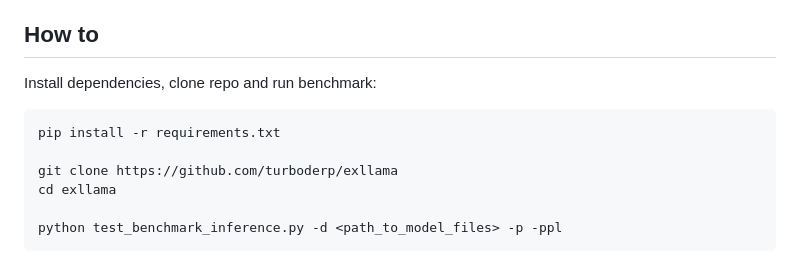
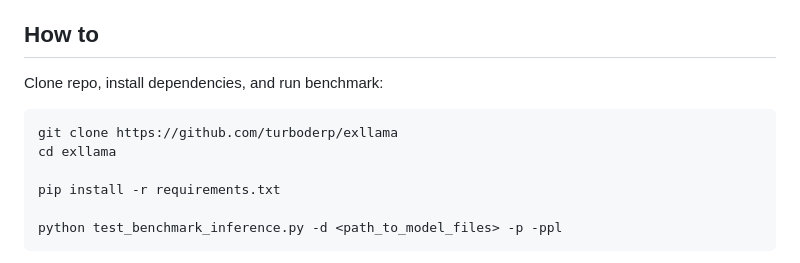
Before and after one commit to turboderp/exllama, a Markdown page: README.md, the part around the change. GitHub-like rendering.

Commit message:
Fix install steps order in README (#133)

```diff
--- a/README.md
+++ b/README.md
@@ -43,12 +43,12 @@ Compute Platform version).
 
 ## How to
 
-Install dependencies, clone repo and run benchmark:
-
-    pip install -r requirements.txt
+Clone repo, install dependencies, and run benchmark:
 
     git clone https://github.com/turboderp/exllama
     cd exllama
+
+    pip install -r requirements.txt
 
     python test_benchmark_inference.py -d <path_to_model_files> -p -ppl
 
```
